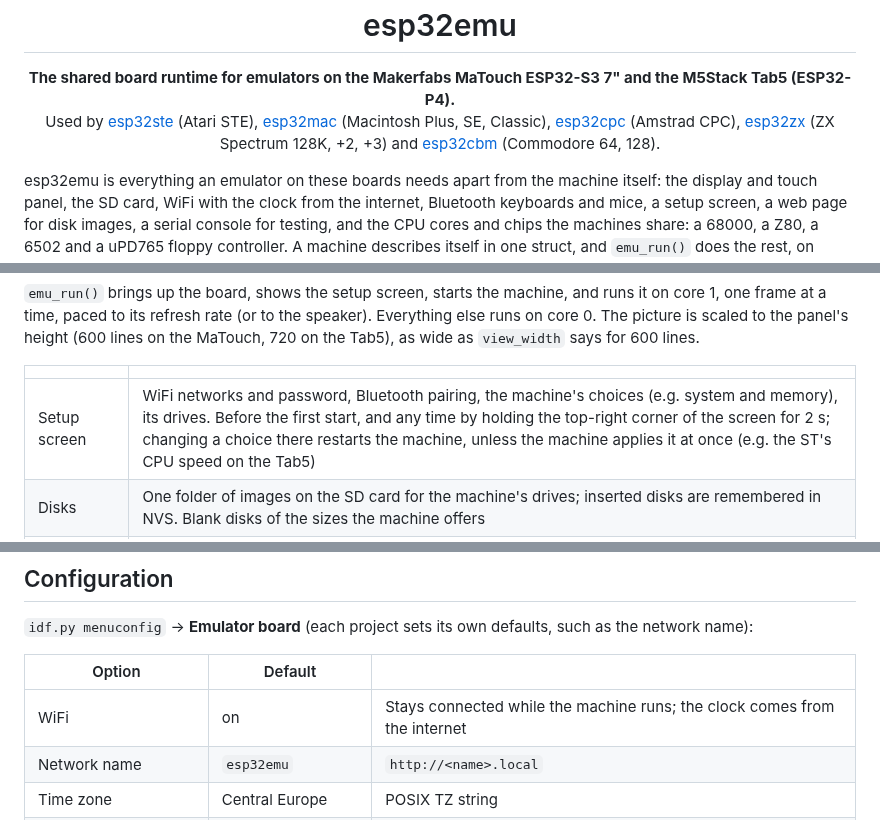
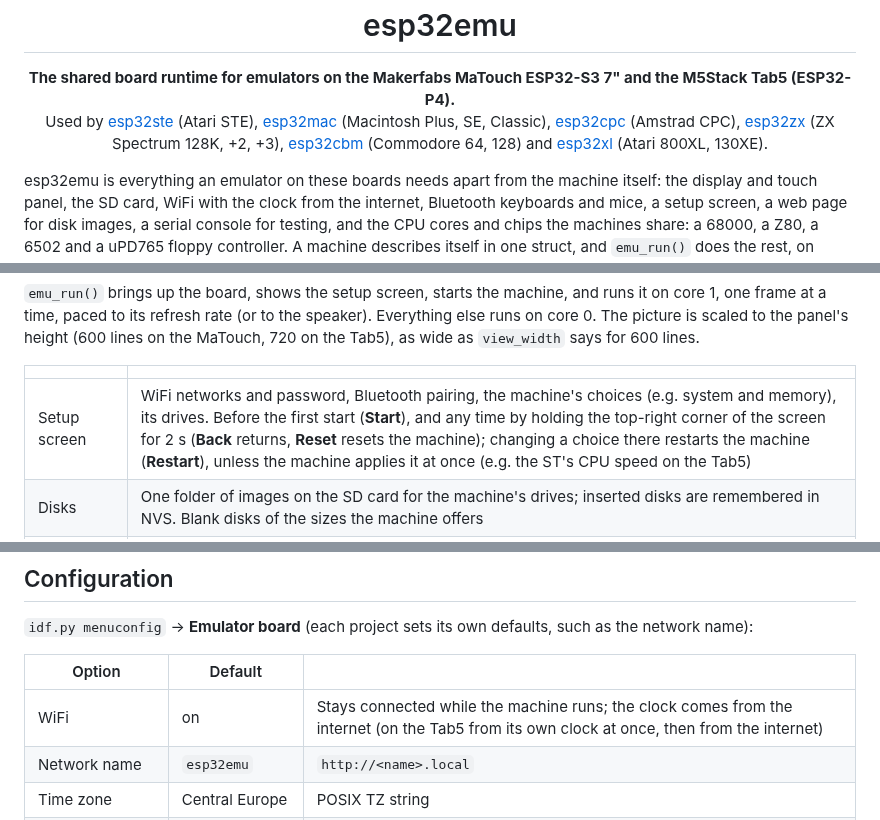
Before and after one commit to rlucencic/esp32emu, a Markdown page: README.md, 3 parts joined by grey strips. Drawn GitHub-style.

```diff
--- a/README.md
+++ b/README.md
@@ -2,7 +2,7 @@
 
 <p align="center">
   <b>The shared board runtime for emulators on the Makerfabs MaTouch ESP32-S3 7" and the M5Stack Tab5 (ESP32-P4).</b><br>
-  Used by <a href="https://github.com/rlucencic/esp32ste">esp32ste</a> (Atari STE), <a href="https://github.com/rlucencic/esp32mac">esp32mac</a> (Macintosh Plus, SE, Classic), <a href="https://github.com/rlucencic/esp32cpc">esp32cpc</a> (Amstrad CPC), <a href="https://github.com/rlucencic/esp32zx">esp32zx</a> (ZX Spectrum 128K, +2, +3) and <a href="https://github.com/rlucencic/esp32cbm">esp32cbm</a> (Commodore 64, 128).
+  Used by <a href="https://github.com/rlucencic/esp32ste">esp32ste</a> (Atari STE), <a href="https://github.com/rlucencic/esp32mac">esp32mac</a> (Macintosh Plus, SE, Classic), <a href="https://github.com/rlucencic/esp32cpc">esp32cpc</a> (Amstrad CPC), <a href="https://github.com/rlucencic/esp32zx">esp32zx</a> (ZX Spectrum 128K, +2, +3), <a href="https://github.com/rlucencic/esp32cbm">esp32cbm</a> (Commodore 64, 128) and <a href="https://github.com/rlucencic/esp32xl">esp32xl</a> (Atari 800XL, 130XE).
 </p>
 
 esp32emu is everything an emulator on these boards needs apart from the
@@ -92,7 +92,7 @@ panel's height (600 lines on the MaTouch, 720 on the Tab5), as wide as
 
 | | |
 |---|---|
-| Setup screen | WiFi networks and password, Bluetooth pairing, the machine's choices (e.g. system and memory), its drives. Before the first start, and any time by holding the top-right corner of the screen for 2 s; changing a choice there restarts the machine, unless the machine applies it at once (e.g. the ST's CPU speed on the Tab5) |
+| Setup screen | WiFi networks and password, Bluetooth pairing, the machine's choices (e.g. system and memory), its drives. Before the first start (**Start**), and any time by holding the top-right corner of the screen for 2 s (**Back** returns, **Reset** resets the machine); changing a choice there restarts the machine (**Restart**), unless the machine applies it at once (e.g. the ST's CPU speed on the Tab5) |
 | Disks | One folder of images on the SD card for the machine's drives; inserted disks are remembered in NVS. Blank disks of the sizes the machine offers |
 | Web page | `http://<hostname>.local`: machine, drives, board and Bluetooth status live; upload (drag and drop, ZIP files are unpacked in the browser), insert, eject, download and delete images, make blank disks (a machine can add a script that turns other files into images in the browser, e.g. the Mac's StuffIt archives) |
 | Console | Native USB port (MaTouch: the UART with the speaker on): screenshots, simulated touches, disk changes, reset, a sampling profiler, plus the machine's own commands |
@@ -131,7 +131,7 @@ such as the network name):
 
 | Option | Default | |
 |---|---|---|
-| WiFi | on | Stays connected while the machine runs; the clock comes from the internet |
+| WiFi | on | Stays connected while the machine runs; the clock comes from the internet (on the Tab5 from its own clock at once, then from the internet) |
 | Network name | `esp32emu` | `http://<name>.local` |
 | Time zone | Central Europe | POSIX TZ string |
 | Web page | on | |
```
Also changed, not shown: other parts of README.md (+8 -8 lines), CLAUDE.md (+49 -30 lines), docs/images/matouch-setup-xl.png (added), docs/images/tab5-setup-xl.png (added), 9 other files.
